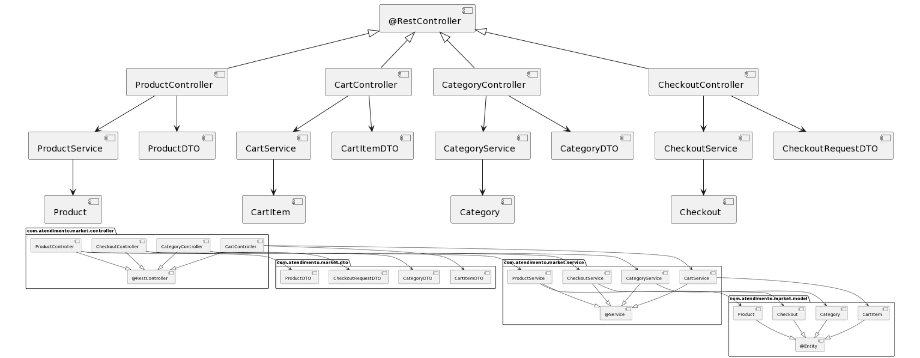
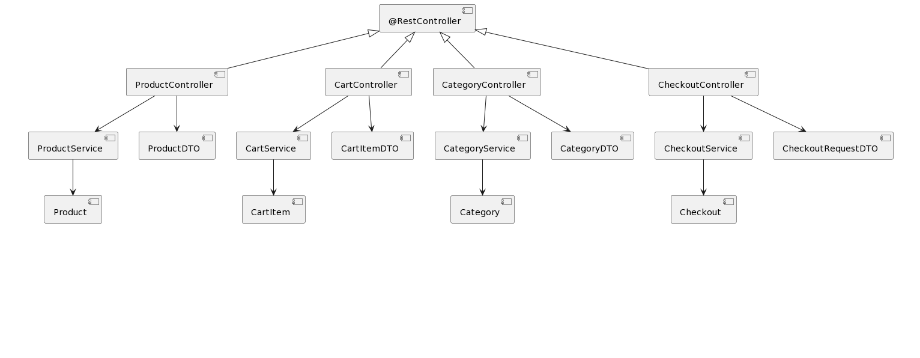
Before and after one commit to caiobello/tqi_Kotlin_backend_developer_2023, a Markdown page: README.md, the part around the change. Drawn GitHub-style; blank space fills up the shorter version.

Commit message:
Diagrama Uml

```diff
--- a/README.md
+++ b/README.md
@@ -9,7 +9,6 @@ O projeto é organizado em pacotes, cada um com responsabilidades específicas.
 
 ## Diagrama UML
 ![diagramauml.png](img%2Fdiagramauml.png)
-![DiagramaUmlMercearia.png](img%2FDiagramaUmlMercearia.png)
 ![DiagramaUmlMercearia2.png](img%2FDiagramaUmlMercearia2.png)
 ## Pacote: com.atendimento.market.controller
 
```
